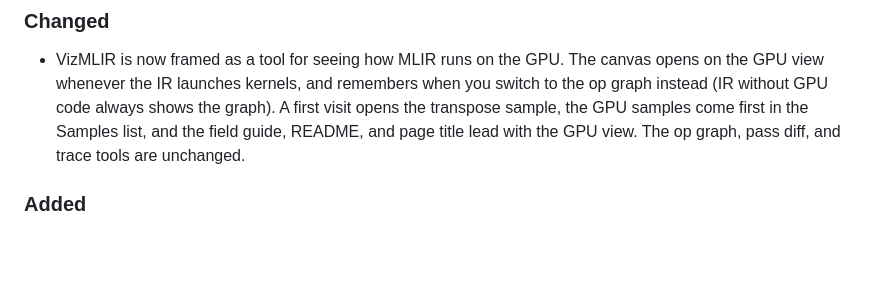
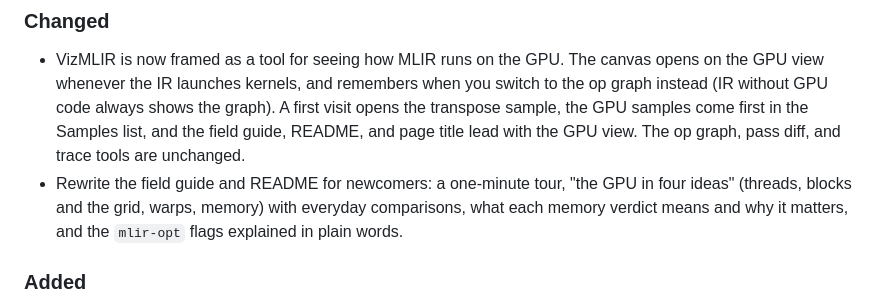
Before and after one commit to joepothiboot/vizmlir, a Markdown page: CHANGELOG.md, the part around the change. Rendered like a GitHub page; blank space fills up the shorter version.

```diff
--- a/CHANGELOG.md
+++ b/CHANGELOG.md
@@ -9,6 +9,7 @@ The format is based on [Keep a Changelog](https://keepachangelog.com/en/1.1.0/),
 ### Changed
 
 - VizMLIR is now framed as a tool for seeing how MLIR runs on the GPU. The canvas opens on the GPU view whenever the IR launches kernels, and remembers when you switch to the op graph instead (IR without GPU code always shows the graph). A first visit opens the transpose sample, the GPU samples come first in the Samples list, and the field guide, README, and page title lead with the GPU view. The op graph, pass diff, and trace tools are unchanged.
+- Rewrite the field guide and README for newcomers: a one-minute tour, "the GPU in four ideas" (threads, blocks and the grid, warps, memory) with everyday comparisons, what each memory verdict means and why it matters, and the `mlir-opt` flags explained in plain words.
 
 ### Added
 
```
Also changed, not shown: README.md (+36 -31 lines), public/demo/vizmlir-docs.png, 1 other file.
